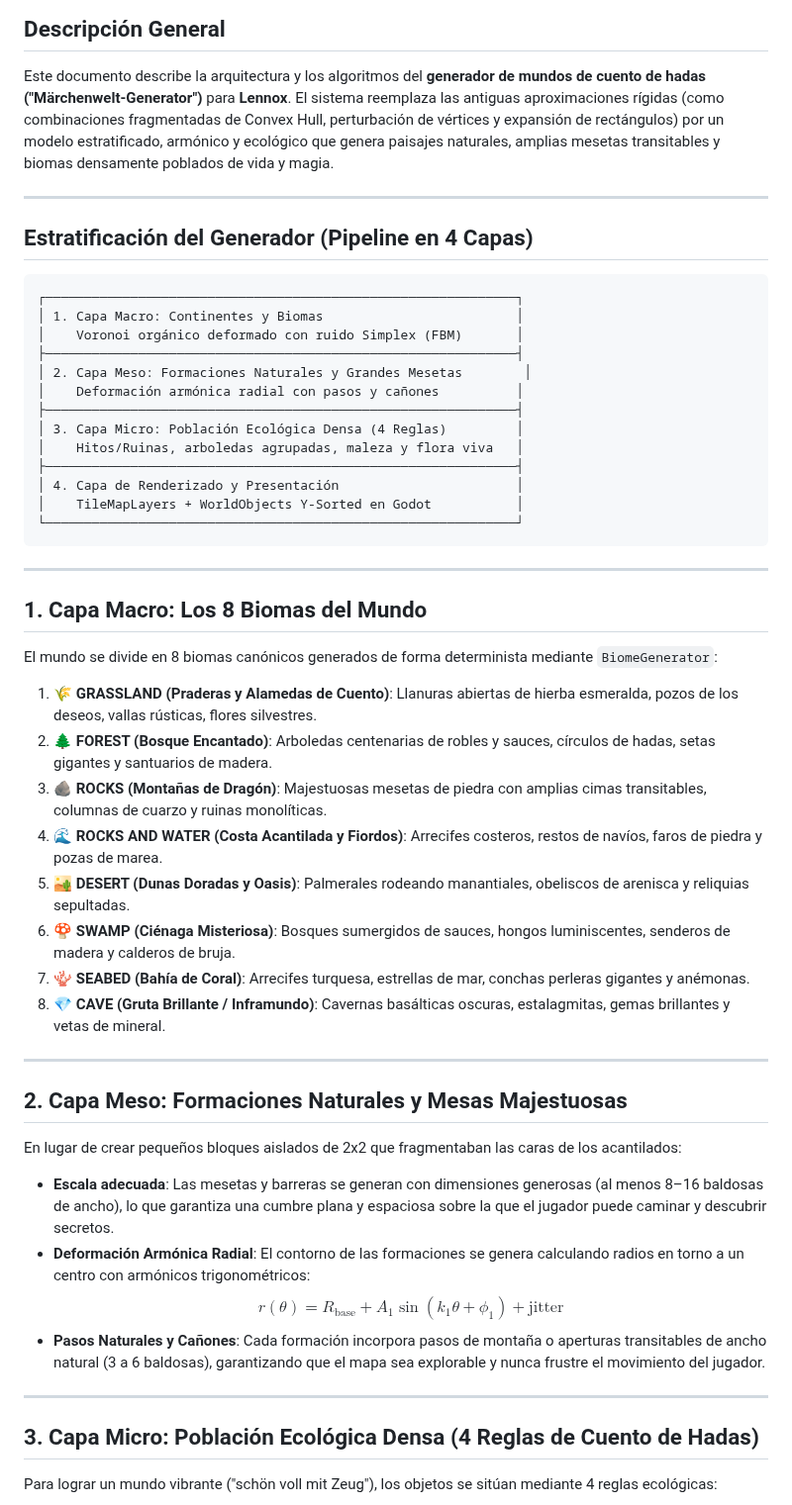
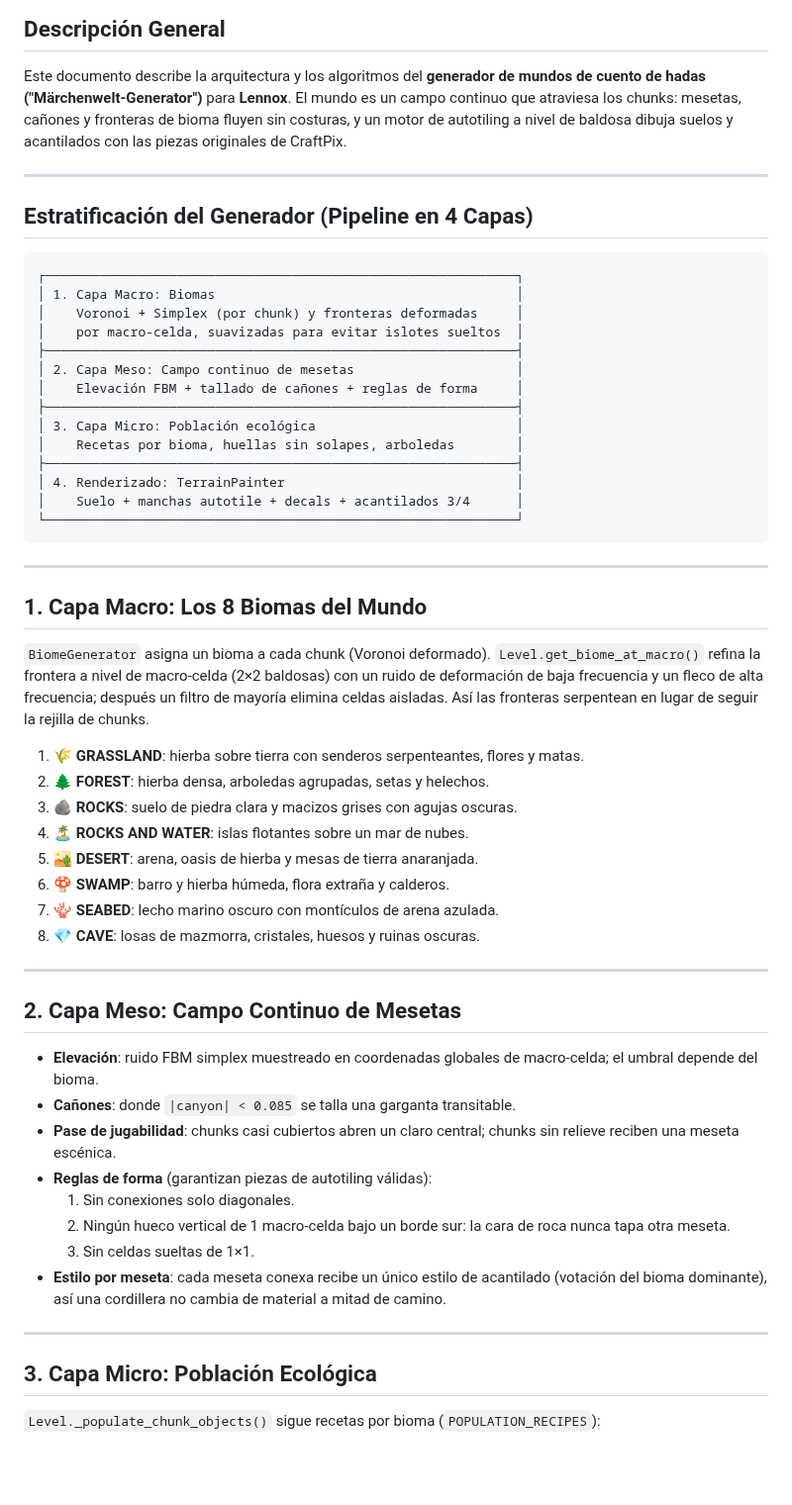
Before and after one commit to SebastianHoelzlSoftware/Lennox, a Markdown page: doc/map-generation.md, the part around one of its changes. Shown at 99% size. Rendered like a GitHub page; blank space fills up the shorter version.

````diff
--- a/doc/map-generation.md
+++ b/doc/map-generation.md
@@ -3,7 +3,7 @@
 ## Descripción General
 
 Este documento describe la arquitectura y los algoritmos del **generador de mundos de cuento de hadas ("Märchenwelt-Generator")** para **Lennox**.
-El sistema reemplaza las antiguas aproximaciones rígidas (como combinaciones fragmentadas de Convex Hull, perturbación de vértices y expansión de rectángulos) por un modelo estratificado, armónico y ecológico que genera paisajes naturales, amplias mesetas transitables y biomas densamente poblados de vida y magia.
+El mundo es un campo continuo que atraviesa los chunks: mesetas, cañones y fronteras de bioma fluyen sin costuras, y un motor de autotiling a nivel de baldosa dibuja suelos y acantilados con las piezas originales de CraftPix.
 
 ---
 
@@ -11,17 +11,18 @@ El sistema reemplaza las antiguas aproximaciones rígidas (como combinaciones fr
 
 ```
 ┌─────────────────────────────────────────────────────────────┐
-│ 1. Capa Macro: Continentes y Biomas                         │
-│    Voronoi orgánico deformado con ruido Simplex (FBM)       │
+│ 1. Capa Macro: Biomas                                       │
+│    Voronoi + Simplex (por chunk) y fronteras deformadas     │
+│    por macro-celda, suavizadas para evitar islotes sueltos  │
 ├─────────────────────────────────────────────────────────────┤
-│ 2. Capa Meso: Formaciones Naturales y Grandes Mesetas        │
-│    Deformación armónica radial con pasos y cañones          │
+│ 2. Capa Meso: Campo continuo de mesetas                     │
+│    Elevación FBM + tallado de cañones + reglas de forma     │
 ├─────────────────────────────────────────────────────────────┤
-│ 3. Capa Micro: Población Ecológica Densa (4 Reglas)         │
-│    Hitos/Ruinas, arboledas agrupadas, maleza y flora viva   │
+│ 3. Capa Micro: Población ecológica                          │
+│    Recetas por bioma, huellas sin solapes, arboledas        │
 ├─────────────────────────────────────────────────────────────┤
-│ 4. Capa de Renderizado y Presentación                       │
-│    TileMapLayers + WorldObjects Y-Sorted en Godot           │
+│ 4. Renderizado: TerrainPainter                              │
+│    Suelo + manchas autotile + decals + acantilados 3/4      │
 └─────────────────────────────────────────────────────────────┘
 ```
 
@@ -29,29 +30,36 @@ El sistema reemplaza las antiguas aproximaciones rígidas (como combinaciones fr
 
 ## 1. Capa Macro: Los 8 Biomas del Mundo
 
-El mundo se divide en 8 biomas canónicos generados de forma determinista mediante `BiomeGenerator`:
-1. 🌾 **GRASSLAND (Praderas y Alamedas de Cuento)**: Llanuras abiertas de hierba esmeralda, pozos de los deseos, vallas rústicas, flores silvestres.
-2. 🌲 **FOREST (Bosque Encantado)**: Arboledas centenarias de robles y sauces, círculos de hadas, setas gigantes y santuarios de madera.
-3. 🪨 **ROCKS (Montañas de Dragón)**: Majestuosas mesetas de piedra con amplias cimas transitables, columnas de cuarzo y ruinas monolíticas.
-4. 🌊 **ROCKS AND WATER (Costa Acantilada y Fiordos)**: Arrecifes costeros, restos de navíos, faros de piedra y pozas de marea.
-5. 🏜️ **DESERT (Dunas Doradas y Oasis)**: Palmerales rodeando manantiales, obeliscos de arenisca y reliquias sepultadas.
-6. 🍄 **SWAMP (Ciénaga Misteriosa)**: Bosques sumergidos de sauces, hongos luminiscentes, senderos de madera y calderos de bruja.
-7. 🪸 **SEABED (Bahía de Coral)**: Arrecifes turquesa, estrellas de mar, conchas perleras gigantes y anémonas.
-8. 💎 **CAVE (Gruta Brillante / Inframundo)**: Cavernas basálticas oscuras, estalagmitas, gemas brillantes y vetas de mineral.
+`BiomeGenerator` asigna un bioma a cada chunk (Voronoi deformado). `Level.get_biome_at_macro()` refina
+la frontera a nivel de macro-celda (2×2 baldosas) con un ruido de deformación de baja frecuencia y un fleco
+de alta frecuencia; después un filtro de mayoría elimina celdas aisladas. Así las fronteras serpentean
+en lugar de seguir la rejilla de chunks.
+
+1. 🌾 **GRASSLAND**: hierba sobre tierra con senderos serpenteantes, flores y matas.
+2. 🌲 **FOREST**: hierba densa, arboledas agrupadas, setas y helechos.
+3. 🪨 **ROCKS**: suelo de piedra clara y macizos grises con agujas oscuras.
+4. 🏝️ **ROCKS AND WATER**: islas flotantes sobre un mar de nubes.
+5. 🏜️ **DESERT**: arena, oasis de hierba y mesas de tierra anaranjada.
+6. 🍄 **SWAMP**: barro y hierba húmeda, flora extraña y calderos.
+7. 🪸 **SEABED**: lecho marino oscuro con montículos de arena azulada.
+8. 💎 **CAVE**: losas de mazmorra, cristales, huesos y ruinas oscuras.
 
 ---
 
-## 2. Capa Meso: Formaciones Naturales y Mesas Majestuosas
+## 2. Capa Meso: Campo Continuo de Mesetas
 
-En lugar de crear pequeños bloques aislados de 2x2 que fragmentaban las caras de los acantilados:
-- **Escala adecuada**: Las mesetas y barreras se generan con dimensiones generosas (al menos 8–16 baldosas de ancho), lo que garantiza una cumbre plana y espaciosa sobre la que el jugador puede caminar y descubrir secretos.
-- **Deformación Armónica Radial**: El contorno de las formaciones se genera calculando radios en torno a un centro con armónicos trigonométricos:
-  $$r(\theta) = R_{\text{base}} + A_1 \sin(k_1 \theta + \phi_1) + \text{jitter}$$
-- **Pasos Naturales y Cañones**: Cada formación incorpora pasos de montaña o aperturas transitables de ancho natural (3 a 6 baldosas), garantizando que el mapa sea explorable y nunca frustre el movimiento del jugador.
+- **Elevación**: ruido FBM simplex muestreado en coordenadas globales de macro-celda; el umbral depende del bioma.
+- **Cañones**: donde `|canyon| < 0.085` se talla una garganta transitable.
+- **Pase de jugabilidad**: chunks casi cubiertos abren un claro central; chunks sin relieve reciben una meseta escénica.
+- **Reglas de forma** (garantizan piezas de autotiling válidas):
+  1. Sin conexiones solo diagonales.
+  2. Ningún hueco vertical de 1 macro-celda bajo un borde sur: la cara de roca nunca tapa otra meseta.
+  3. Sin celdas sueltas de 1×1.
+- **Estilo por meseta**: cada meseta conexa recibe un único estilo de acantilado (votación del bioma dominante), así una cordillera no cambia de material a mitad de camino.
 
 ---
 
-## 3. Capa Micro: Población Ecológica Densa (4 Reglas de Cuento de Hadas)
+## 3. Capa Micro: Población Ecológica
 
-Para lograr un mundo vibrante ("schön voll mit Zeug"), los objetos se sitúan mediante 4 reglas ecológicas:
+`Level._populate_chunk_objects()` sigue recetas por bioma (`POPULATION_RECIPES`):
 
````
Also changed, not shown: other parts of doc/map-generation.md (+40 -21 lines), README.md (+9 -5 lines), doc/images/screenshot_of_the_day.png, 9 other files.
